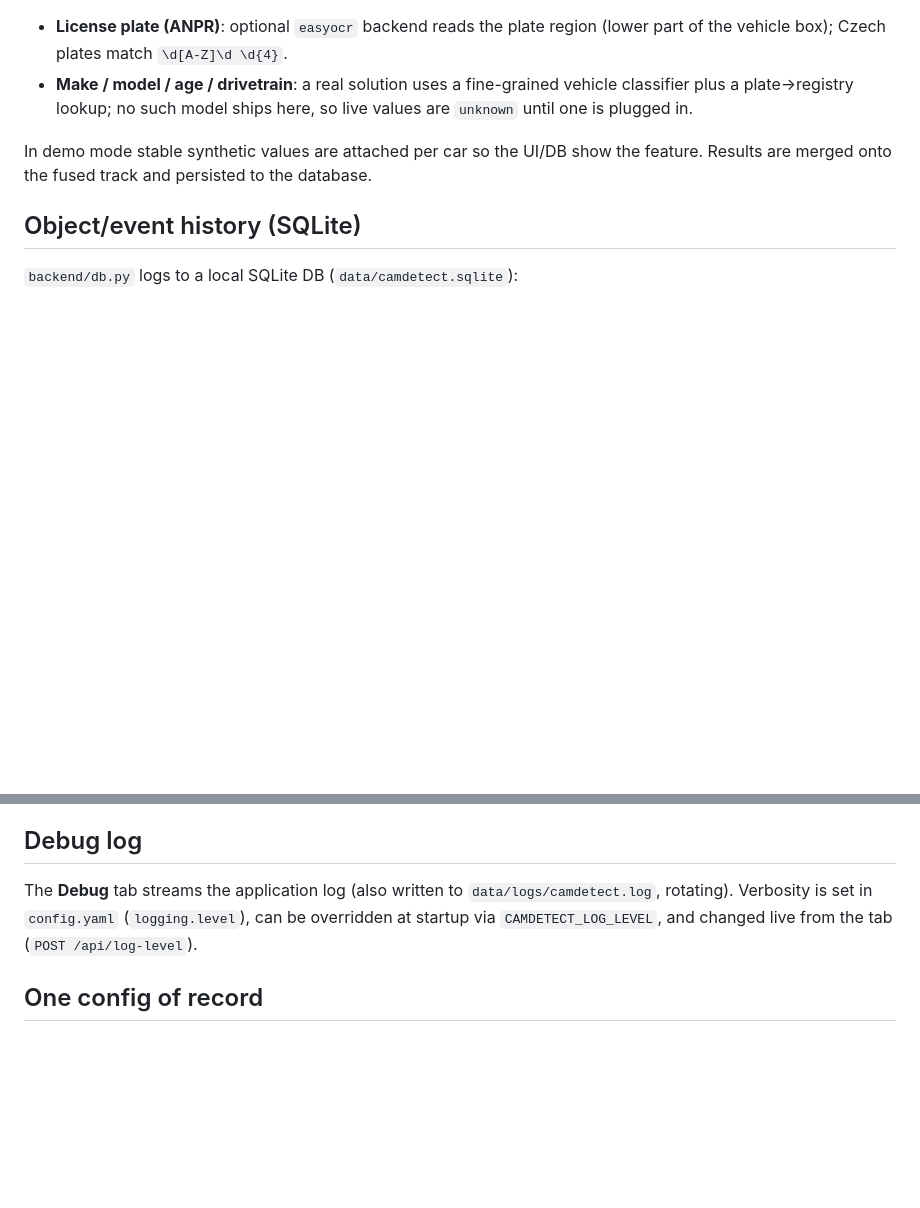
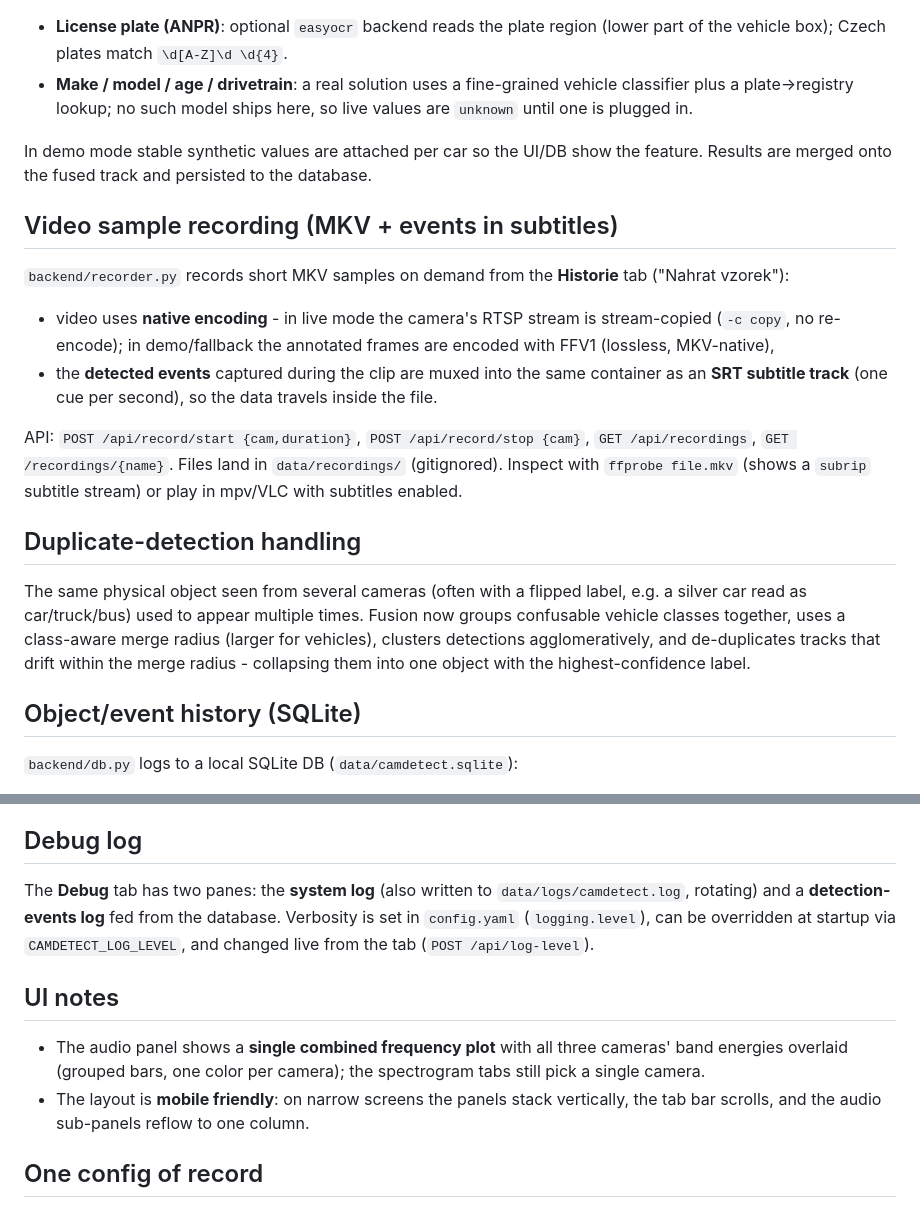
Before and after one commit to fedurca/camdetect, a Markdown page: README.md, 2 parts joined by grey strips. GitHub-like rendering; blank space fills up the shorter version.

Commit message:
Document recording, dedup, combined audio, events log, mobile layout
Co-authored-by: fedurca <fedurca@users.noreply.github.com>

```diff
--- a/README.md
+++ b/README.md
@@ -121,6 +121,33 @@ On car/truck/bus detections (`backend/vehicles.py`, experimental, OFF by default
 In demo mode stable synthetic values are attached per car so the UI/DB show the
 feature. Results are merged onto the fused track and persisted to the database.
 
+## Video sample recording (MKV + events in subtitles)
+
+`backend/recorder.py` records short MKV samples on demand from the **Historie**
+tab ("Nahrat vzorek"):
+
+- video uses **native encoding** - in live mode the camera's RTSP stream is
+  stream-copied (`-c copy`, no re-encode); in demo/fallback the annotated frames
+  are encoded with FFV1 (lossless, MKV-native),
+- the **detected events** captured during the clip are muxed into the same
+  container as an **SRT subtitle track** (one cue per second), so the data
+  travels inside the file.
+
+API: `POST /api/record/start {cam,duration}`, `POST /api/record/stop {cam}`,
+`GET /api/recordings`, `GET /recordings/{name}`. Files land in
+`data/recordings/` (gitignored). Inspect with
+`ffprobe file.mkv` (shows a `subrip` subtitle stream) or play in mpv/VLC with
+subtitles enabled.
+
+## Duplicate-detection handling
+
+The same physical object seen from several cameras (often with a flipped label,
+e.g. a silver car read as car/truck/bus) used to appear multiple times. Fusion
+now groups confusable vehicle classes together, uses a class-aware merge radius
+(larger for vehicles), clusters detections agglomeratively, and de-duplicates
+tracks that drift within the merge radius - collapsing them into one object with
+the highest-confidence label.
+
 ## Object/event history (SQLite)
 
 `backend/db.py` logs to a local SQLite DB (`data/camdetect.sqlite`):
@@ -147,10 +174,19 @@ tuned config). Delete that file to revert to the committed defaults.
 
 ## Debug log
 
-The **Debug** tab streams the application log (also written to
-`data/logs/camdetect.log`, rotating). Verbosity is set in `config.yaml`
-(`logging.level`), can be overridden at startup via `CAMDETECT_LOG_LEVEL`, and
-changed live from the tab (`POST /api/log-level`).
+The **Debug** tab has two panes: the **system log** (also written to
+`data/logs/camdetect.log`, rotating) and a **detection-events log** fed from the
+database. Verbosity is set in `config.yaml` (`logging.level`), can be overridden
+at startup via `CAMDETECT_LOG_LEVEL`, and changed live from the tab
+(`POST /api/log-level`).
+
+## UI notes
+
+- The audio panel shows a **single combined frequency plot** with all three
+  cameras' band energies overlaid (grouped bars, one color per camera); the
+  spectrogram tabs still pick a single camera.
+- The layout is **mobile friendly**: on narrow screens the panels stack
+  vertically, the tab bar scrolls, and the audio sub-panels reflow to one column.
 
 ## One config of record
 
```
